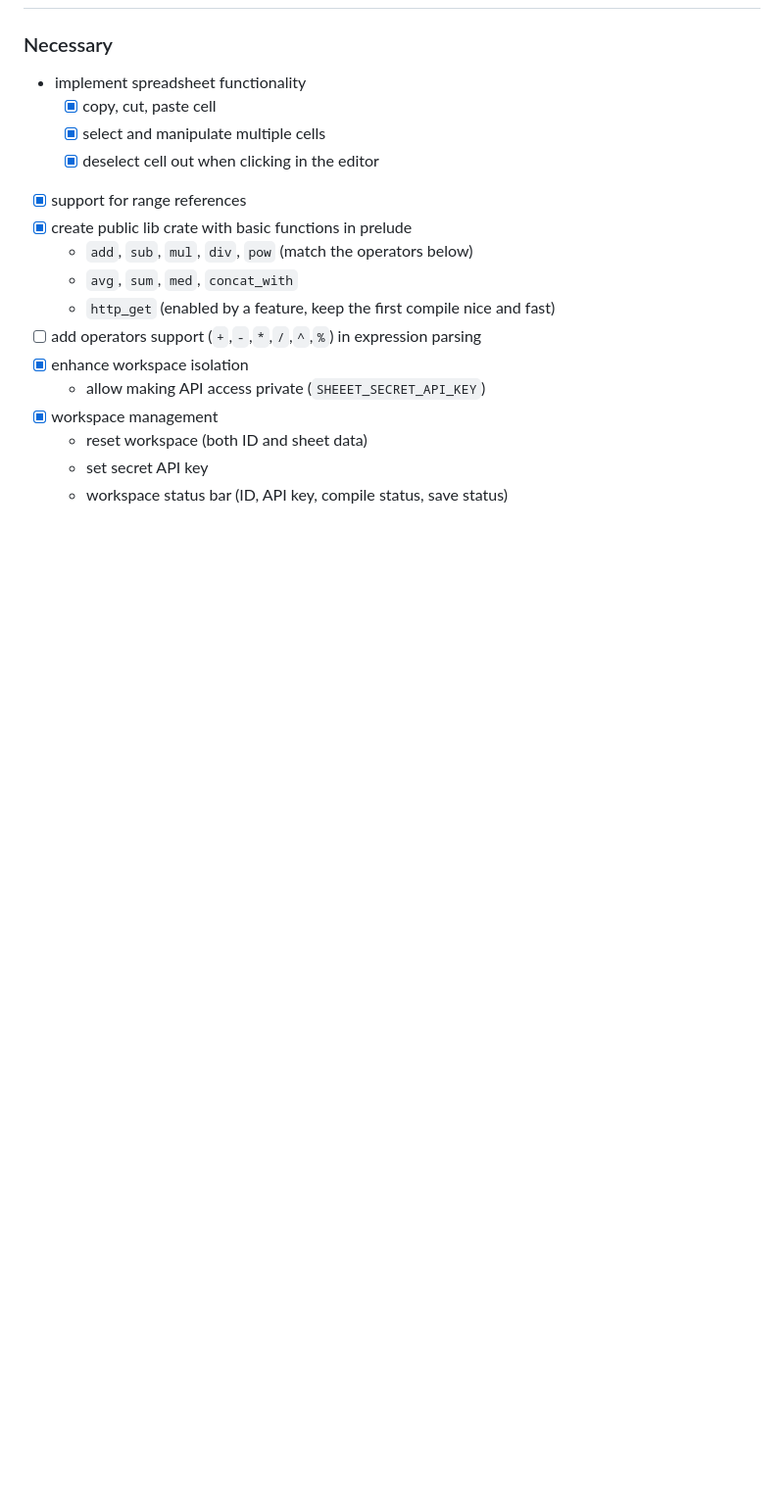
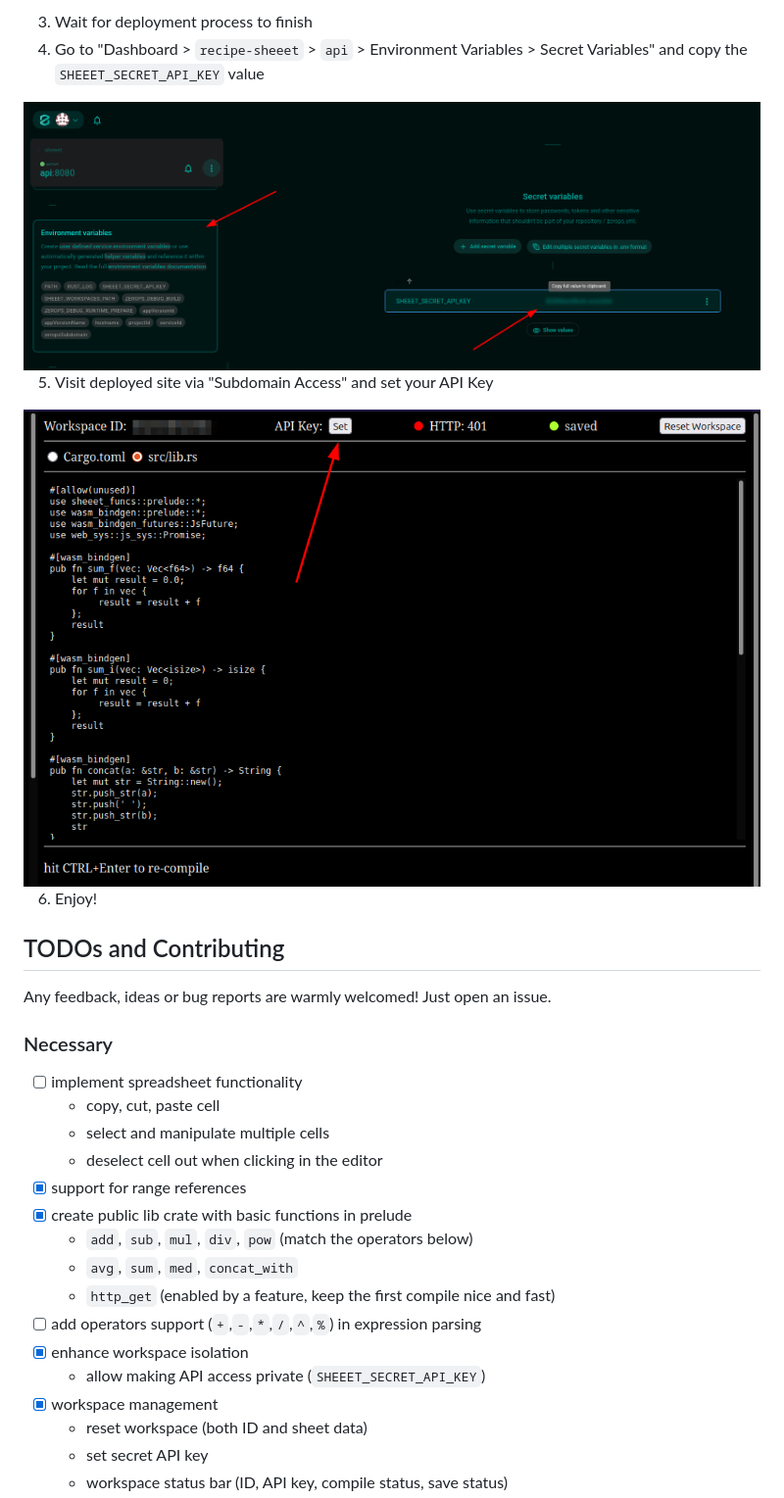
Before and after one commit to tikinang/sheeet, a Markdown page: README.md, the part around one of its changes. Shown at 98% size. Rendered like a GitHub page; pictures changed too: assets/copy-secret-zerops-gui.png (added), assets/set-api-key-sheeet-gui.png (added); blank space fills up the shorter version.

Commit message:
readme, zerops recipe

```diff
--- a/README.md
+++ b/README.md
@@ -17,9 +78,23 @@ Live at: https://sheeet.matejpavlicek.cz
+3. Wait for deployment process to finish
+4. Go to "Dashboard > `recipe-sheeet` > `api` > Environment Variables > Secret Variables" and copy the `SHEEET_SECRET_API_KEY` value
+
+<img src="assets/copy-secret-zerops-gui.png" alt="copy-secret-zerops-gui" width="768"/>
+
+5. Visit deployed site via "Subdomain Access" and set your API Key
+
+<img src="assets/set-api-key-sheeet-gui.png" alt="set-api-key-sheeet-gui" width="768"/>
+
+6. Enjoy!
+
+## TODOs and Contributing
+
+Any feedback, ideas or bug reports are warmly welcomed! Just open an issue.
 
 ### Necessary
-- implement spreadsheet functionality
-  - [x] copy, cut, paste cell
-  - [x] select and manipulate multiple cells
-  - [x] deselect cell out when clicking in the editor
+- [ ] implement spreadsheet functionality
+  - copy, cut, paste cell
+  - select and manipulate multiple cells
+  - deselect cell out when clicking in the editor
 - [x] support for range references
 - [x] create public lib crate with basic functions in prelude
   - `add`, `sub`, `mul`, `div`, `pow` (match the operators below)
```
Also changed, not shown: other parts of README.md (+69 -37 lines), assets/security-isolation-brainstorm.md (added, +28 -0 lines), assets/import-project-zerops-gui.png (added), assets/sheeet-baner.png (renamed from sheeet-baner.png), 1 other file.
